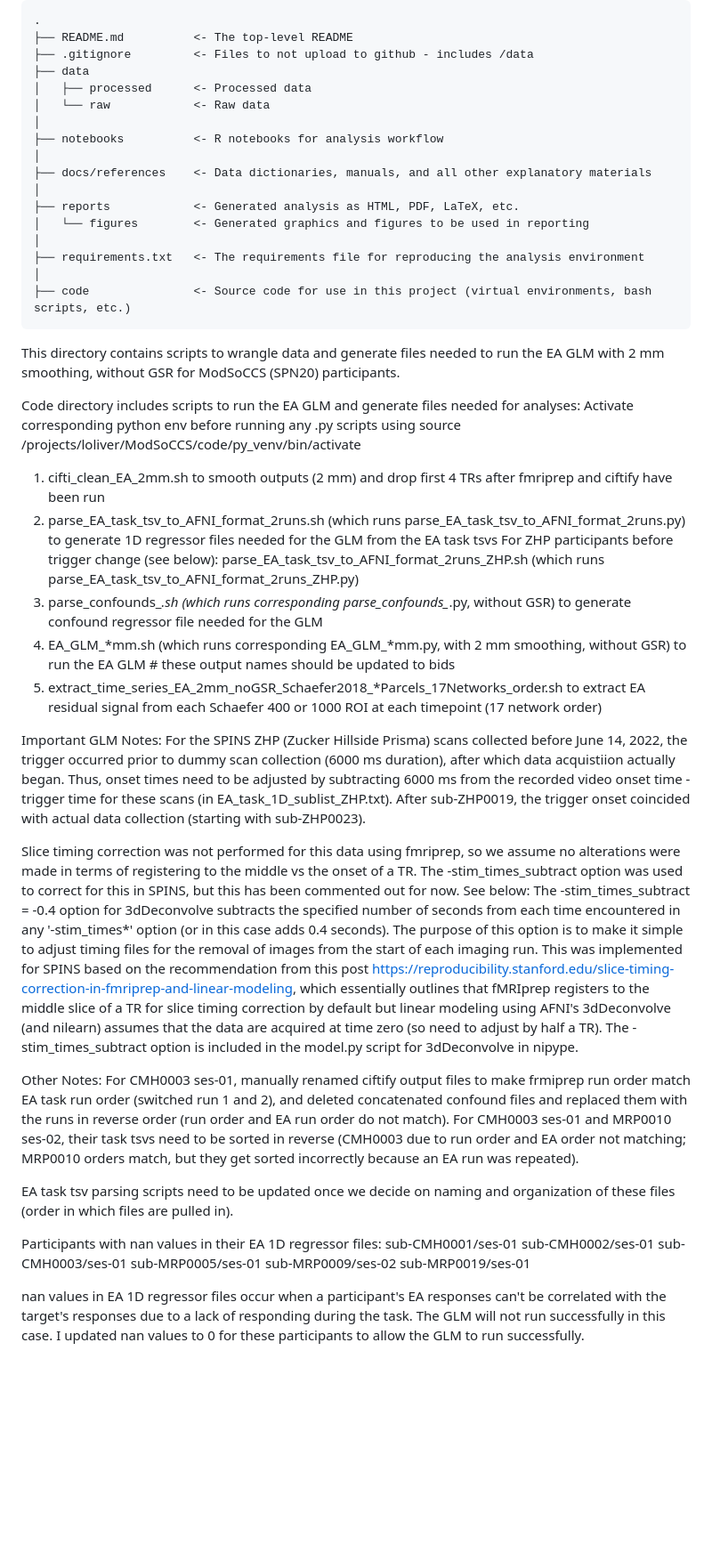
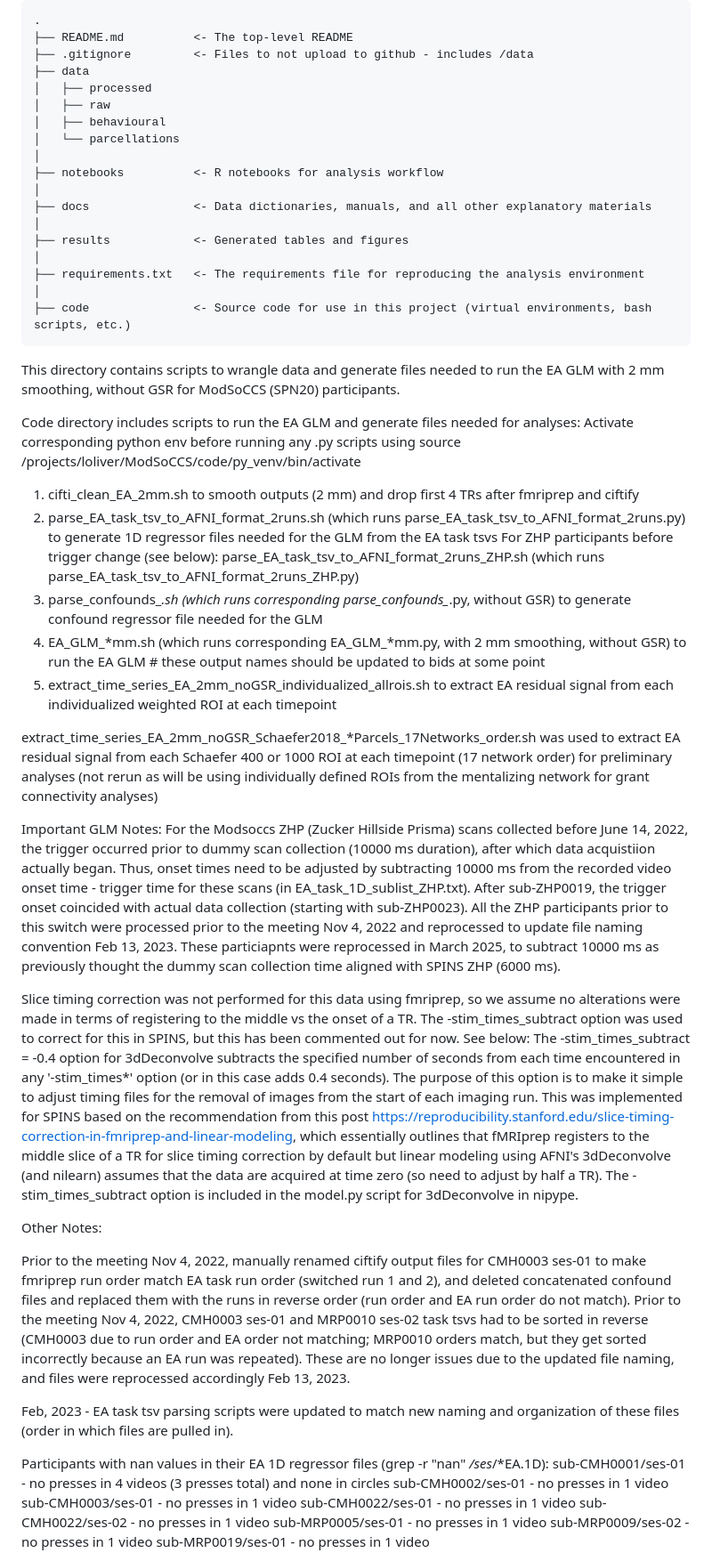
Before and after one commit to loliver4/ModSoCCS, a Markdown page: README.md, the part around one of its changes. Shown at 89% size. GitHub-like rendering; blank space fills up the shorter version.

```diff
--- a/README.md
+++ b/README.md
@@ -12,15 +12,16 @@ Project Organization
     ├── README.md          <- The top-level README
     ├── .gitignore         <- Files to not upload to github - includes /data
     ├── data
-    │   ├── processed      <- Processed data
-    │   └── raw            <- Raw data
+    │   ├── processed
+    │   ├── raw
+    │   ├── behavioural
+    │   └── parcellations
     │
     ├── notebooks          <- R notebooks for analysis workflow
     │
-    ├── docs/references    <- Data dictionaries, manuals, and all other explanatory materials
+    ├── docs               <- Data dictionaries, manuals, and all other explanatory materials
     │
-    ├── reports            <- Generated analysis as HTML, PDF, LaTeX, etc.
-    │   └── figures        <- Generated graphics and figures to be used in reporting
+    ├── results            <- Generated tables and figures
     │
     ├── requirements.txt   <- The requirements file for reproducing the analysis environment
     │
@@ -32,16 +33,18 @@ This directory contains scripts to wrangle data and generate files needed to run
 
 Code directory includes scripts to run the EA GLM and generate files needed for analyses:
 Activate corresponding python env before running any .py scripts using source /projects/loliver/ModSoCCS/code/py_venv/bin/activate
-1) cifti_clean_EA_2mm.sh to smooth outputs (2 mm) and drop first 4 TRs after fmriprep and ciftify have been run
+1) cifti_clean_EA_2mm.sh to smooth outputs (2 mm) and drop first 4 TRs after fmriprep and ciftify
 2) parse_EA_task_tsv_to_AFNI_format_2runs.sh (which runs parse_EA_task_tsv_to_AFNI_format_2runs.py) to generate 1D regressor files needed for the GLM from the EA task tsvs
    For ZHP participants before trigger change (see below): parse_EA_task_tsv_to_AFNI_format_2runs_ZHP.sh (which runs parse_EA_task_tsv_to_AFNI_format_2runs_ZHP.py)
 3) parse_confounds_*.sh (which runs corresponding parse_confounds_*.py, without GSR) to generate confound regressor file needed for the GLM
-4) EA_GLM_*mm.sh (which runs corresponding EA_GLM_*mm.py, with 2 mm smoothing, without GSR) to run the EA GLM # these output names should be updated to bids
-5) extract_time_series_EA_2mm_noGSR_Schaefer2018_*Parcels_17Networks_order.sh to extract EA residual signal from each Schaefer 400 or 1000 ROI at each timepoint (17 network order)
+4) EA_GLM_*mm.sh (which runs corresponding EA_GLM_*mm.py, with 2 mm smoothing, without GSR) to run the EA GLM # these output names should be updated to bids at some point
+5) extract_time_series_EA_2mm_noGSR_individualized_allrois.sh to extract EA residual signal from each individualized weighted ROI at each timepoint
+
+extract_time_series_EA_2mm_noGSR_Schaefer2018_*Parcels_17Networks_order.sh was used to extract EA residual signal from each Schaefer 400 or 1000 ROI at each timepoint (17 network order) for preliminary analyses (not rerun as will be using individually defined ROIs from the mentalizing network for grant connectivity analyses)
 
 
 Important GLM Notes:
-For the SPINS ZHP (Zucker Hillside Prisma) scans collected before June 14, 2022, the trigger occurred prior to dummy scan collection (6000 ms duration), after which data acquistiion actually began. Thus, onset times need to be adjusted by subtracting 6000 ms from the recorded video onset time - trigger time for these scans (in EA_task_1D_sublist_ZHP.txt). After sub-ZHP0019, the trigger onset coincided with actual data collection (starting with sub-ZHP0023).
+For the Modsoccs ZHP (Zucker Hillside Prisma) scans collected before June 14, 2022, the trigger occurred prior to dummy scan collection (10000 ms duration), after which data acquistiion actually began. Thus, onset times need to be adjusted by subtracting 10000 ms from the recorded video onset time - trigger time for these scans (in EA_task_1D_sublist_ZHP.txt). After sub-ZHP0019, the trigger onset coincided with actual data collection (starting with sub-ZHP0023). All the ZHP participants prior to this switch were processed prior to the meeting Nov 4, 2022 and reprocessed to update file naming convention Feb 13, 2023. These particiapnts were reprocessed in March 2025, to subtract 10000 ms as previously thought the dummy scan collection time aligned with SPINS ZHP (6000 ms).
 
 Slice timing correction was not performed for this data using fmriprep, so we assume no alterations were made in terms of registering to the middle vs the onset of a TR.
 The -stim_times_subtract option was used to correct for this in SPINS, but this has been commented out for now. See below:
@@ -49,17 +52,18 @@ The -stim_times_subtract = -0.4 option for 3dDeconvolve subtracts the specified
 
 
 Other Notes:
-For CMH0003 ses-01, manually renamed ciftify output files to make frmiprep run order match EA task run order (switched run 1 and 2), and deleted concatenated confound files and replaced them with the runs in reverse order (run order and EA run order do not match). For CMH0003 ses-01 and MRP0010 ses-02, their task tsvs need to be sorted in reverse (CMH0003 due to run order and EA order not matching; MRP0010 orders match, but they get sorted incorrectly because an EA run was repeated).
 
-EA task tsv parsing scripts need to be updated once we decide on naming and organization of these files (order in which files are pulled in).
+Prior to the meeting Nov 4, 2022, manually renamed ciftify output files for CMH0003 ses-01 to make fmriprep run order match EA task run order (switched run 1 and 2), and deleted concatenated confound files and replaced them with the runs in reverse order (run order and EA run order do not match). Prior to the meeting Nov 4, 2022, CMH0003 ses-01 and MRP0010 ses-02 task tsvs had to be sorted in reverse (CMH0003 due to run order and EA order not matching; MRP0010 orders match, but they get sorted incorrectly because an EA run was repeated). These are no longer issues due to the updated file naming, and files were reprocessed accordingly Feb 13, 2023.
 
-Participants with nan values in their EA 1D regressor files:
-sub-CMH0001/ses-01
-sub-CMH0002/ses-01
-sub-CMH0003/ses-01
-sub-MRP0005/ses-01
-sub-MRP0009/ses-02
-sub-MRP0019/ses-01
+Feb, 2023 - EA task tsv parsing scripts were updated to match new naming and organization of these files (order in which files are pulled in).
 
-nan values in EA 1D regressor files occur when a participant's EA responses can't be correlated with the target's responses due to a lack of responding during the task. The GLM will not run successfully in this case. I updated nan values to 0 for these participants to allow the GLM to run successfully.
+Participants with nan values in their EA 1D regressor files (grep -r "nan" */ses*/*EA.1D):
+sub-CMH0001/ses-01 - no presses in 4 videos (3 presses total) and none in circles
+sub-CMH0002/ses-01 - no presses in 1 video
+sub-CMH0003/ses-01 - no presses in 1 video
+sub-CMH0022/ses-01 - no presses in 1 video
+sub-CMH0022/ses-02 - no presses in 1 video
+sub-MRP0005/ses-01 - no presses in 1 video
+sub-MRP0009/ses-02 - no presses in 1 video
+sub-MRP0019/ses-01 - no presses in 1 video
 
```
Also changed, not shown: other parts of README.md (+5 -0 lines).
